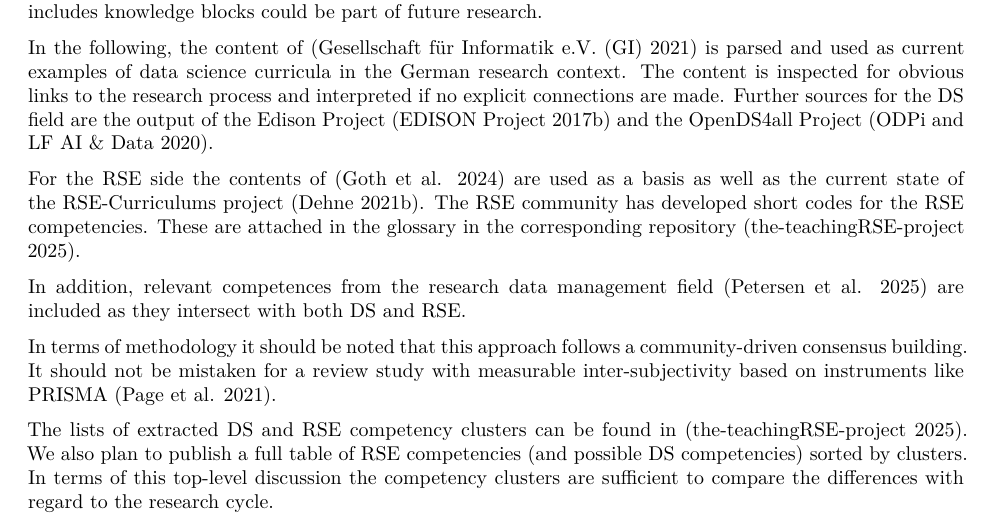
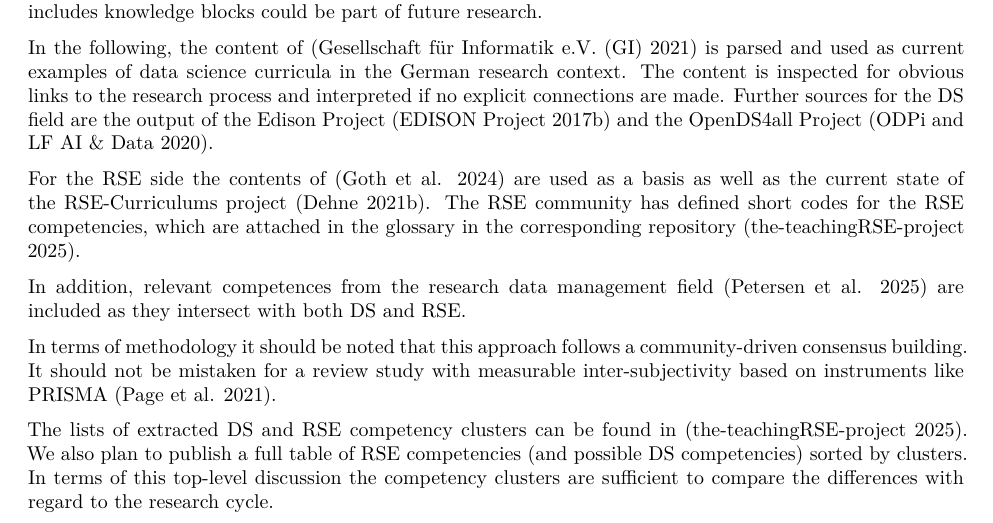
Before and after one commit to the-teachingRSE-project/ds2rse, a Quarto document (index.qmd): part of page 4 of 7, cut so that both start at the same text. Rendered offline with R 4.5, knitr and Pandoc in place of Quarto, then LaTeX, with nearby package versions.

Commit message:
we didn't develop short codes, we defined them

```diff
--- a/index.qmd
+++ b/index.qmd
@@ -105,7 +105,7 @@ In the following, the content of [@GI2021DataScience] is parsed and used as curr
 of data science curricula in the German research context. The content is inspected for obvious links to the research process
 and interpreted if no explicit connections are made. Further sources for the DS field are the output of the Edison Project [@EDSF2017] and the OpenDS4all Project [@OpenDS4All2020].
 
-For the RSE side the contents of [@Goth2024RSE] are used as a basis as well as the current state of the RSE-Curriculums project [@RSECurriculums2021]. The RSE community has developed short codes for the RSE competencies. These are attached in the glossary in the corresponding repository [@ds2rse2025].
+For the RSE side the contents of [@Goth2024RSE] are used as a basis as well as the current state of the RSE-Curriculums project [@RSECurriculums2021]. The RSE community has defined short codes for the RSE competencies, which are attached in the glossary in the corresponding repository [@ds2rse2025].
 
 In addition, relevant competences from the research data management field [@petersen_2025_15025246] are included as they intersect with both DS and RSE.
 
```
